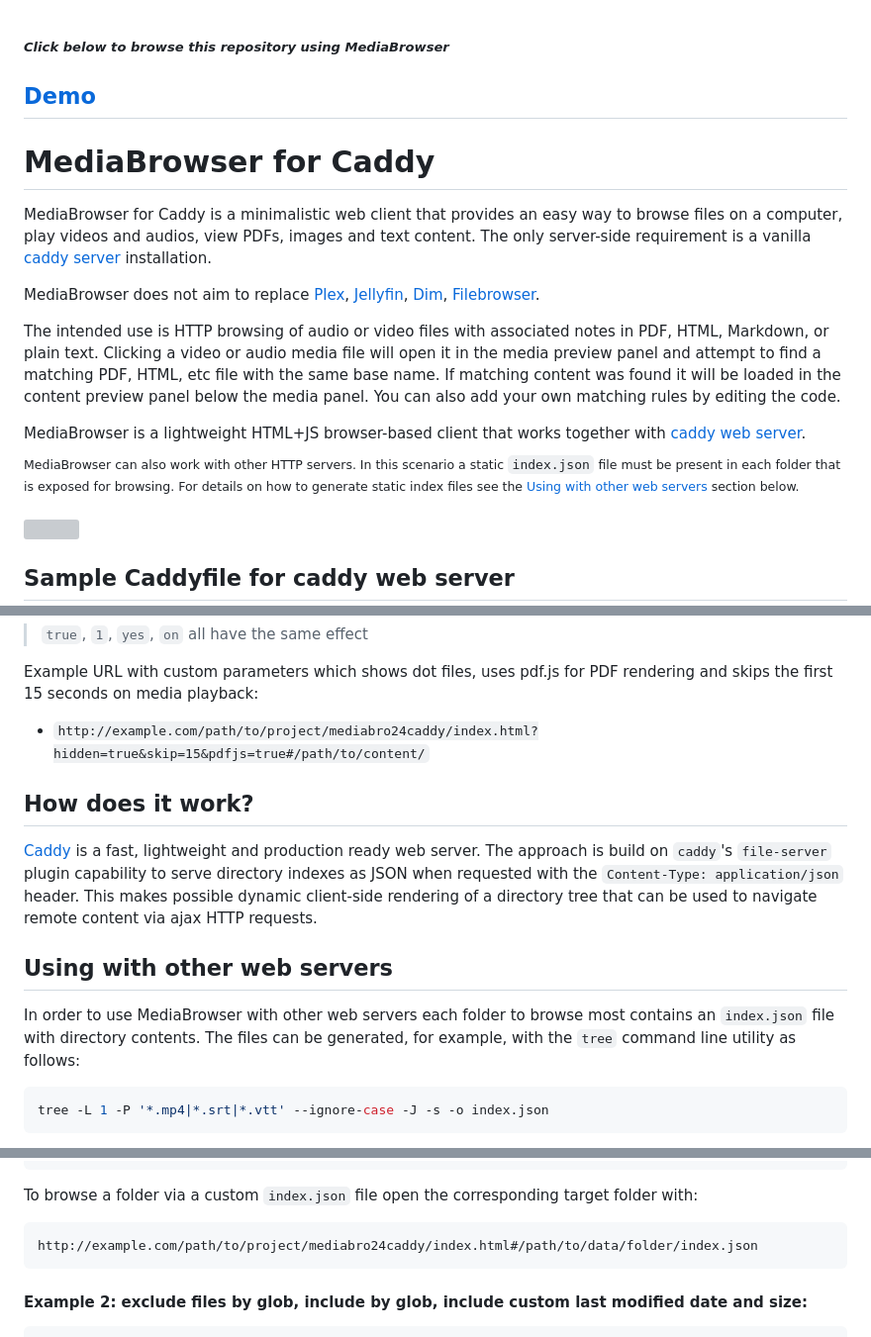
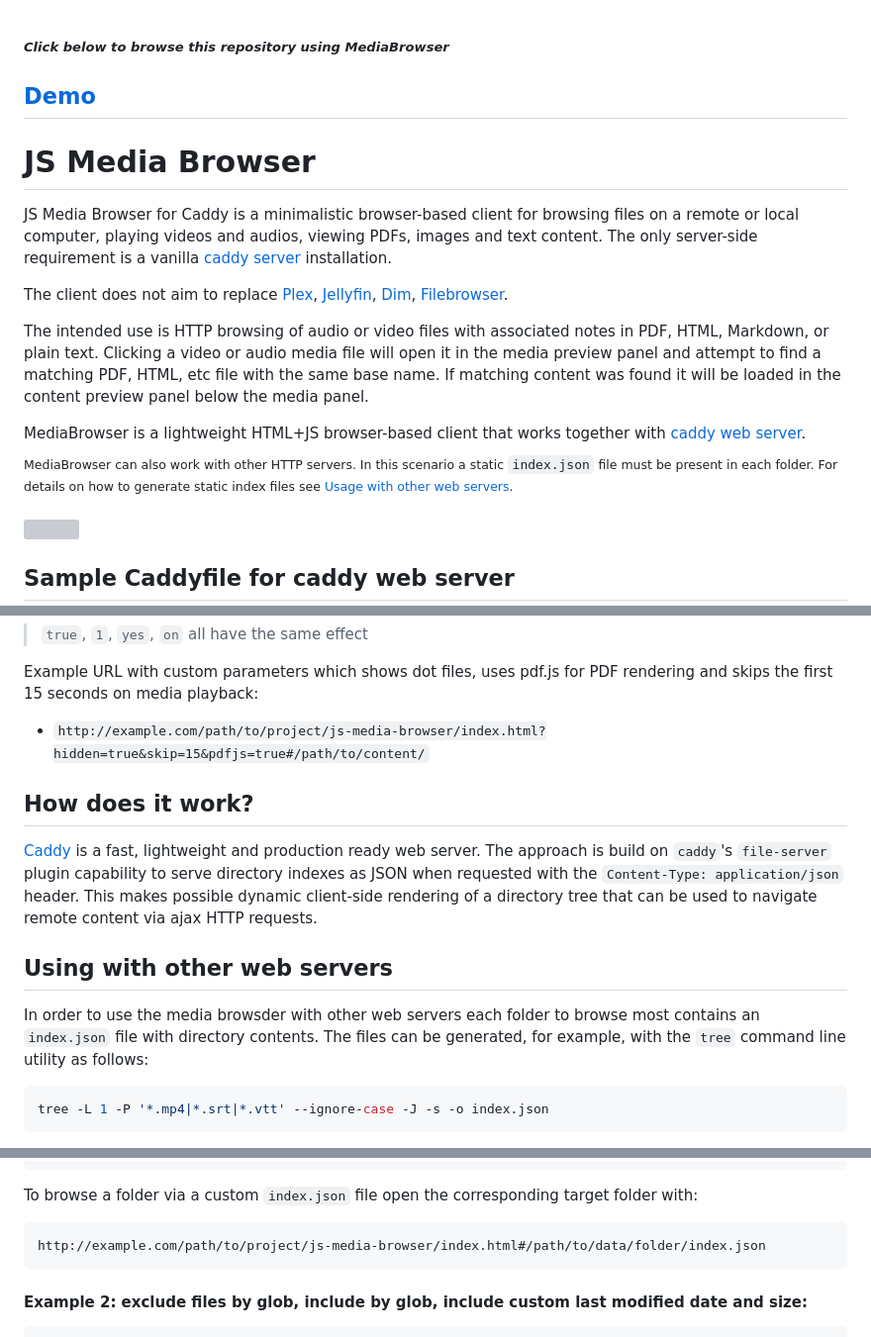
Before and after one commit to glowinthedark/js-media-browser, a Markdown page: README.md, 3 parts joined by grey strips. Shown at 99% size. Drawn GitHub-style; grey boxes are pictures that could not be loaded.

````diff
--- a/README.md
+++ b/README.md
@@ -3,15 +3,15 @@
 
-# MediaBrowser for Caddy
+# JS Media Browser
 
-MediaBrowser for Caddy is a minimalistic web client that provides an easy way to browse files on a computer, play videos and audios, view PDFs, images and text content. The only server-side requirement is a vanilla [caddy server](https://caddyserver.com/) installation.
+JS Media Browser for Caddy is a minimalistic browser-based client for browsing files on a remote or local computer, playing videos and audios, viewing PDFs, images and text content. The only server-side requirement is a vanilla [caddy server](https://caddyserver.com/) installation.
 
-MediaBrowser does not aim to replace [Plex](https://www.plex.tv/), [Jellyfin](https://jellyfin.org/), [Dim](https://github.com/Dusk-Labs/dim), [Filebrowser](https://github.com/filebrowser/filebrowser).
+The client does not aim to replace [Plex](https://www.plex.tv/), [Jellyfin](https://jellyfin.org/), [Dim](https://github.com/Dusk-Labs/dim), [Filebrowser](https://github.com/filebrowser/filebrowser).
 
-The intended use is HTTP browsing of audio or video files with associated notes in PDF, HTML, Markdown, or plain text. Clicking a video or audio media file will open it in the media preview panel and attempt to find a matching PDF, HTML, etc file with the same base name. If matching content was found it will be loaded in the content preview panel below the media panel. You can also add your own matching rules by editing the code.
+The intended use is HTTP browsing of audio or video files with associated notes in PDF, HTML, Markdown, or plain text. Clicking a video or audio media file will open it in the media preview panel and attempt to find a matching PDF, HTML, etc file with the same base name. If matching content was found it will be loaded in the content preview panel below the media panel.
 
 MediaBrowser is a lightweight HTML+JS browser-based client that works together with [caddy web server](https://caddyserver.com/).
 
-<sup>MediaBrowser can also work with other HTTP servers. In this scenario a static `index.json` file must be present in each folder that is exposed for browsing. For details on how to generate static index files see the [Using with other web servers](#using-with-other-web-servers) section below. </sup>
+<sup>MediaBrowser can also work with other HTTP servers. In this scenario a static `index.json` file must be present in each folder. For details on how to generate static index files see [Usage with other web servers](#using-with-other-web-servers). </sup>
 
 ![](img/mediabrowser-1.png)
 
@@ -84,7 +84,7 @@ The URL can process the following extra parameters:
 Example URL with custom parameters which shows dot files, uses pdf.js for PDF rendering and skips the first 15 seconds on media playback:
 
 
-- `http://example.com/path/to/project/mediabro24caddy/index.html?hidden=true&skip=15&pdfjs=true#/path/to/content/`
+- `http://example.com/path/to/project/js-media-browser/index.html?hidden=true&skip=15&pdfjs=true#/path/to/content/`
 
 ## How does it work?
 
@@ -92,7 +92,7 @@ Example URL with custom parameters which shows dot files, uses pdf.js for PDF re
 
 ## Using with other web servers
 
-In order to use MediaBrowser with other web servers each folder to browse most contains an `index.json` file with directory contents. The files can be generated, for example, with the `tree` command line utility as follows:
+In order to use the media browsder with other web servers each folder to browse most contains an `index.json` file with directory contents. The files can be generated, for example, with the `tree` command line utility as follows:
 
 ```bash
 tree -L 1 -P '*.mp4|*.srt|*.vtt' --ignore-case -J -s -o index.json
@@ -107,7 +107,7 @@ find . -type d ! -path "*/.git/*" -print -exec sh -c 'tree "$0" -L 1 -I "index.j
 
 To browse a folder via a custom `index.json` file open the corresponding target folder with:
 
-    http://example.com/path/to/project/mediabro24caddy/index.html#/path/to/data/folder/index.json
+    http://example.com/path/to/project/js-media-browser/index.html#/path/to/data/folder/index.json
 
 #### Example 2: exclude files by glob, include by glob, include custom last modified date and size:
 ```bash
````
Also changed, not shown: other parts of README.md (+1 -1 lines).
